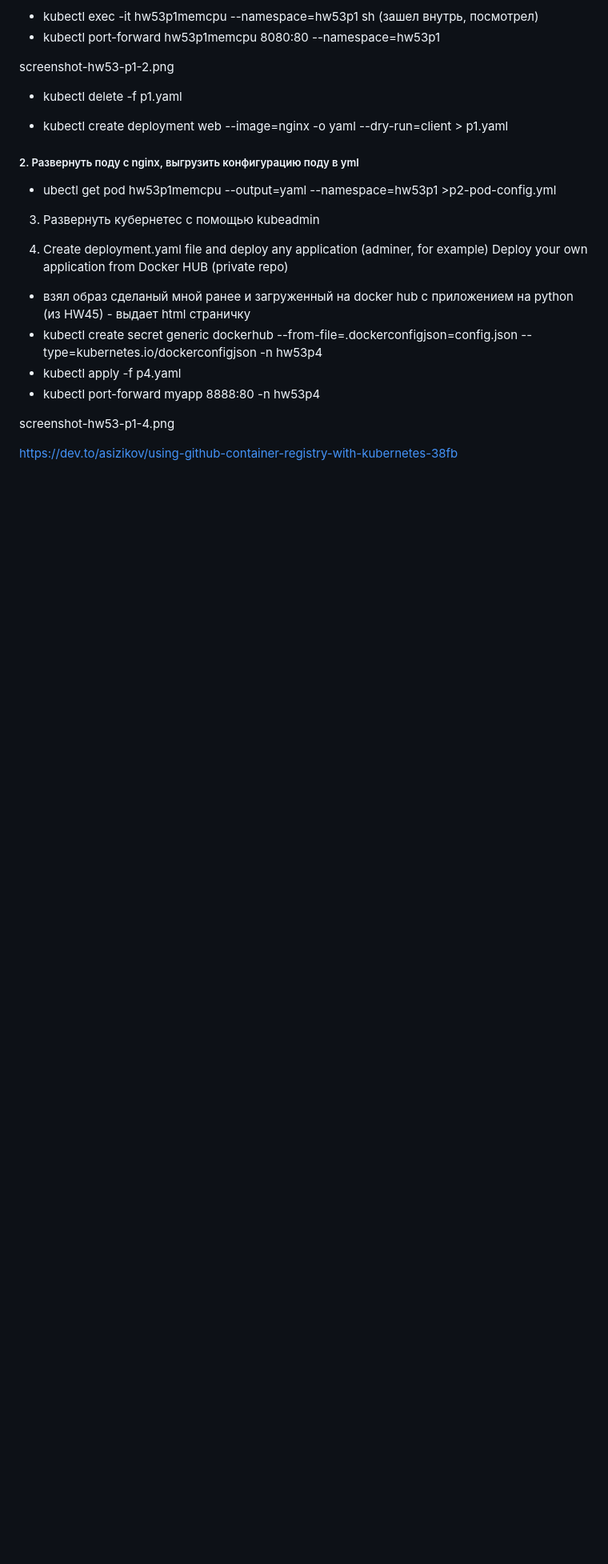
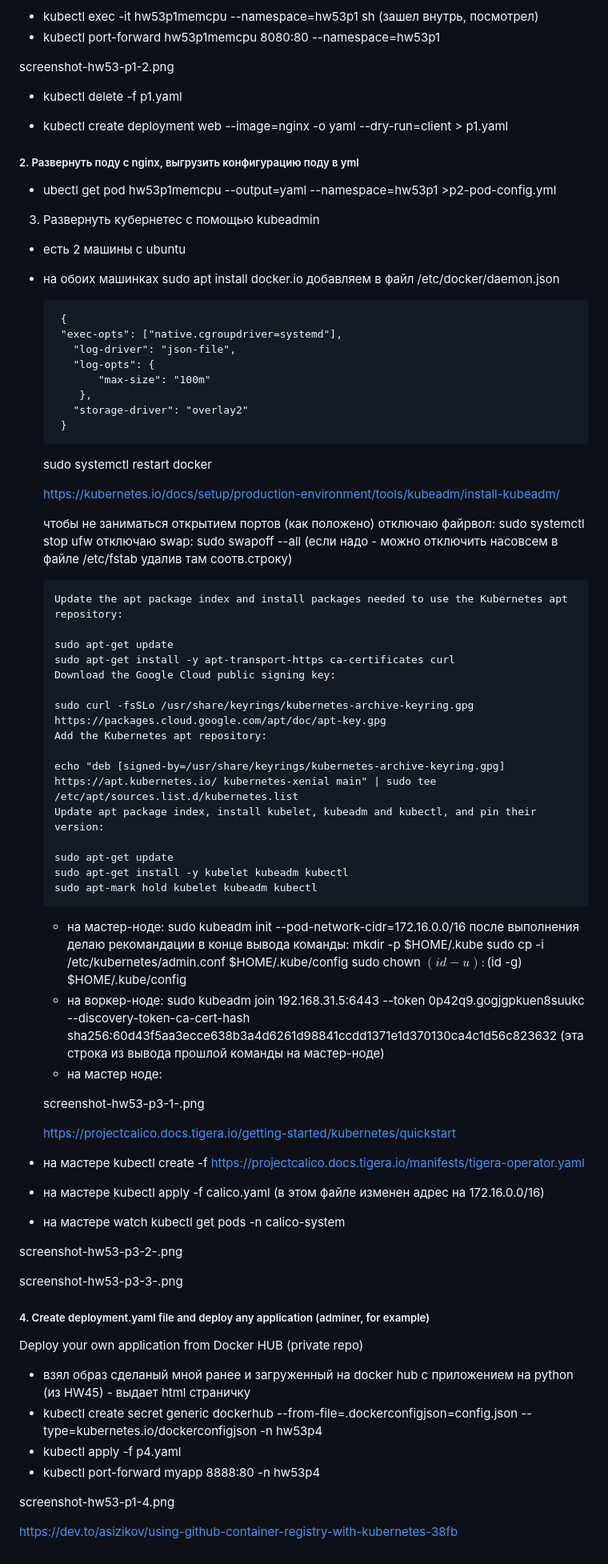
Before and after one commit to serwol2/DOS-07, a Markdown page: HW53/README.md, the part around the change. Shown at 80% size. Drawn GitHub-style; blank space fills up the shorter version.

Commit message:
HW53 1-2-3-4

```diff
--- a/HW53/README.md
+++ b/HW53/README.md
@@ -29,7 +29,70 @@ screenshot-hw53-p1-2.png
 
 3. Развернуть кубернетес с помощью kubeadmin
 
-4. Create deployment.yaml file and deploy any application (adminer, for example)
+- есть 2 машины с ubuntu
+- на обоих машинках
+     sudo apt install docker.io
+     добавляем в файл  /etc/docker/daemon.json
+
+       {
+       "exec-opts": ["native.cgroupdriver=systemd"],
+	     "log-driver": "json-file",
+	     "log-opts": {
+  		     "max-size": "100m"
+	      },
+	     "storage-driver": "overlay2"
+       }
+
+     sudo systemctl restart docker
+
+     https://kubernetes.io/docs/setup/production-environment/tools/kubeadm/install-kubeadm/
+
+     чтобы не заниматься открытием портов (как положено) отключаю файрвол: sudo systemctl stop ufw
+     отключаю swap: sudo swapoff --all   (если надо - можно отключить насовсем в файле /etc/fstab удалив там соотв.строку)
+
+      Update the apt package index and install packages needed to use the Kubernetes apt repository:
+
+      sudo apt-get update
+      sudo apt-get install -y apt-transport-https ca-certificates curl
+      Download the Google Cloud public signing key:
+
+      sudo curl -fsSLo /usr/share/keyrings/kubernetes-archive-keyring.gpg https://packages.cloud.google.com/apt/doc/apt-key.gpg
+      Add the Kubernetes apt repository:
+
+      echo "deb [signed-by=/usr/share/keyrings/kubernetes-archive-keyring.gpg] https://apt.kubernetes.io/ kubernetes-xenial main" | sudo tee /etc/apt/sources.list.d/kubernetes.list
+      Update apt package index, install kubelet, kubeadm and kubectl, and pin their version:
+
+      sudo apt-get update
+      sudo apt-get install -y kubelet kubeadm kubectl
+      sudo apt-mark hold kubelet kubeadm kubectl
+  - на мастер-ноде: sudo kubeadm init --pod-network-cidr=172.16.0.0/16
+    после выполнения делаю рекомандации в конце вывода команды:
+          mkdir -p $HOME/.kube
+          sudo cp -i /etc/kubernetes/admin.conf $HOME/.kube/config
+          sudo chown $(id -u):$(id -g) $HOME/.kube/config
+  - на воркер-ноде: sudo kubeadm join 192.168.31.5:6443 --token 0p42q9.gogjgpkuen8suukc --discovery-token-ca-cert-hash sha256:60d43f5aa3ecce638b3a4d6261d98841ccdd1371e1d370130ca4c1d56c823632   (эта строка из вывода прошлой команды на мастер-ноде)
+  - на мастер ноде:
+
+  screenshot-hw53-p3-1-.png
+
+  https://projectcalico.docs.tigera.io/getting-started/kubernetes/quickstart
+
+- на мастере kubectl create -f https://projectcalico.docs.tigera.io/manifests/tigera-operator.yaml
+- на мастере kubectl apply -f calico.yaml  (в этом файле изменен адрес на 172.16.0.0/16)
+- на мастере watch kubectl get pods -n calico-system
+
+ screenshot-hw53-p3-2-.png
+
+screenshot-hw53-p3-3-.png
+
+
+
+
+
+
+
+
+##### 4. Create deployment.yaml file and deploy any application (adminer, for example)
 Deploy your own application from Docker HUB (private repo)
 
 - взял образ сделаный мной ранее и загруженный на docker hub c приложением на python (из HW45) - выдает html страничку
@@ -44,4 +107,9 @@ screenshot-hw53-p1-4.png
 
 
 
+
+
+
+
+
 https://dev.to/asizikov/using-github-container-registry-with-kubernetes-38fb
```
Also changed, not shown: HW53/screenshot-hw53-p3-1-.png (added), HW53/screenshot-hw53-p3-2-.png (added), HW53/screenshot-hw53-p3-3-.png (added), 1 other file.
